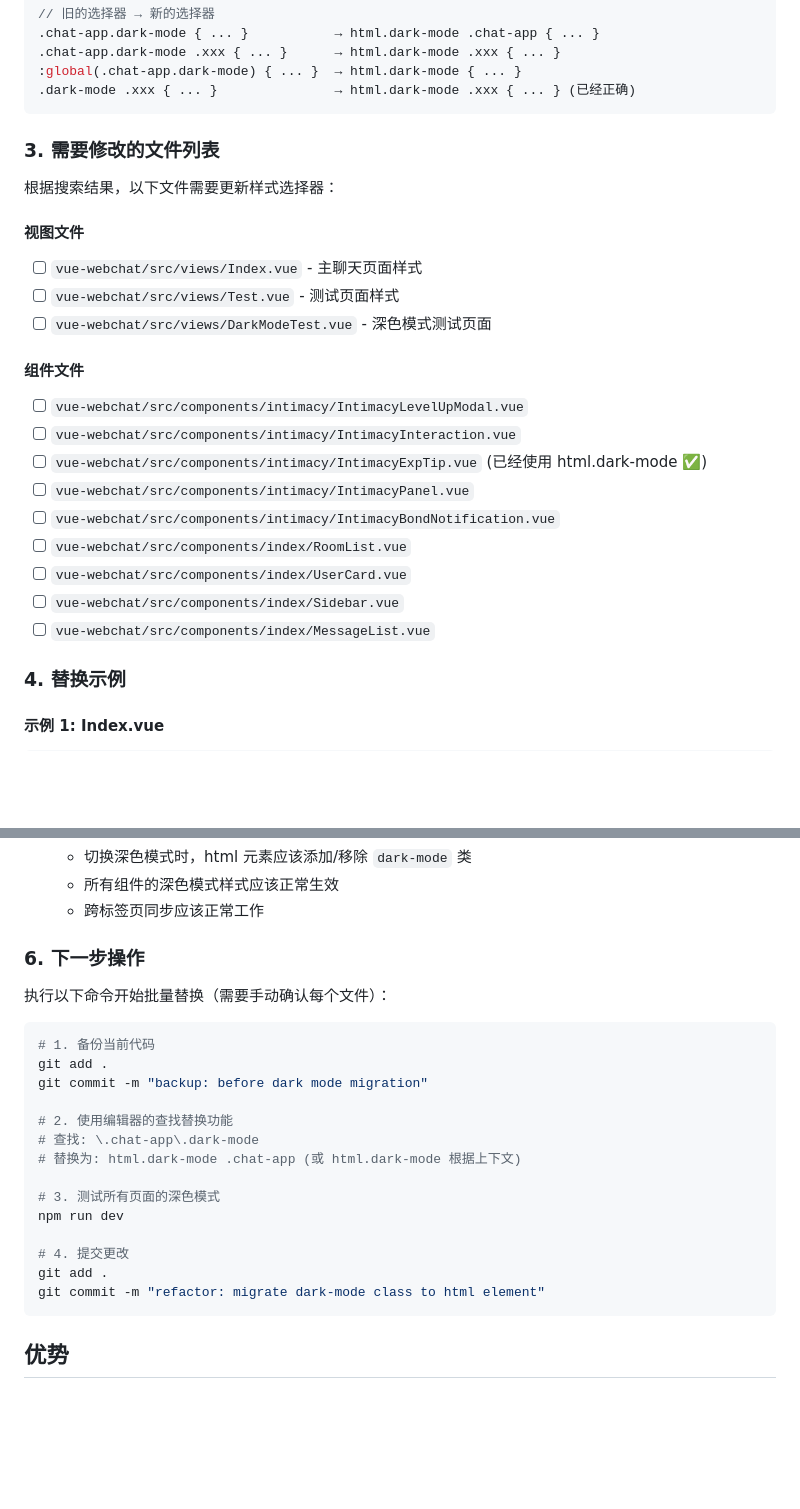
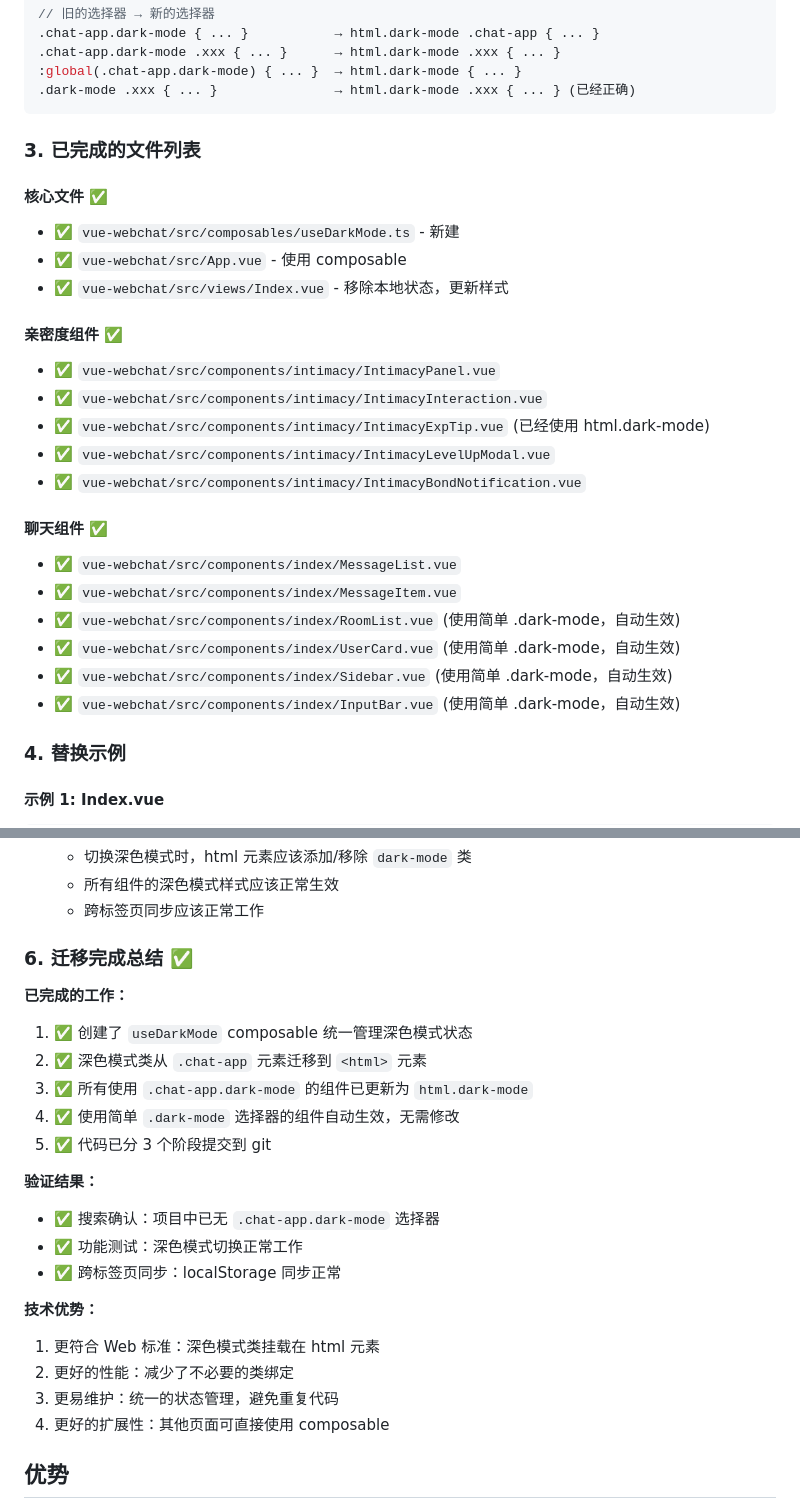
Before and after one commit to PumpkinTTL/chat-room, a Markdown page: DARK_MODE_MIGRATION.md, 2 parts joined by grey strips. Drawn GitHub-style; blank space fills up the shorter version.

Commit message:
docs: update dark mode migration documentation

````diff
--- a/DARK_MODE_MIGRATION.md
+++ b/DARK_MODE_MIGRATION.md
@@ -20,25 +20,27 @@
 .dark-mode .xxx { ... }               → html.dark-mode .xxx { ... } (已经正确)
 ```
 
-### 3. 需要修改的文件列表
+### 3. 已完成的文件列表
 
-根据搜索结果，以下文件需要更新样式选择器：
+#### 核心文件 ✅
+- ✅ `vue-webchat/src/composables/useDarkMode.ts` - 新建
+- ✅ `vue-webchat/src/App.vue` - 使用 composable
+- ✅ `vue-webchat/src/views/Index.vue` - 移除本地状态，更新样式
 
-#### 视图文件
-- [ ] `vue-webchat/src/views/Index.vue` - 主聊天页面样式
-- [ ] `vue-webchat/src/views/Test.vue` - 测试页面样式
-- [ ] `vue-webchat/src/views/DarkModeTest.vue` - 深色模式测试页面
+#### 亲密度组件 ✅
+- ✅ `vue-webchat/src/components/intimacy/IntimacyPanel.vue`
+- ✅ `vue-webchat/src/components/intimacy/IntimacyInteraction.vue`
+- ✅ `vue-webchat/src/components/intimacy/IntimacyExpTip.vue` (已经使用 html.dark-mode)
+- ✅ `vue-webchat/src/components/intimacy/IntimacyLevelUpModal.vue`
+- ✅ `vue-webchat/src/components/intimacy/IntimacyBondNotification.vue`
 
-#### 组件文件
-- [ ] `vue-webchat/src/components/intimacy/IntimacyLevelUpModal.vue`
-- [ ] `vue-webchat/src/components/intimacy/IntimacyInteraction.vue`
-- [ ] `vue-webchat/src/components/intimacy/IntimacyExpTip.vue` (已经使用 html.dark-mode ✅)
-- [ ] `vue-webchat/src/components/intimacy/IntimacyPanel.vue`
-- [ ] `vue-webchat/src/components/intimacy/IntimacyBondNotification.vue`
-- [ ] `vue-webchat/src/components/index/RoomList.vue`
-- [ ] `vue-webchat/src/components/index/UserCard.vue`
-- [ ] `vue-webchat/src/components/index/Sidebar.vue`
-- [ ] `vue-webchat/src/components/index/MessageList.vue`
+#### 聊天组件 ✅
+- ✅ `vue-webchat/src/components/index/MessageList.vue`
+- ✅ `vue-webchat/src/components/index/MessageItem.vue`
+- ✅ `vue-webchat/src/components/index/RoomList.vue` (使用简单 .dark-mode，自动生效)
+- ✅ `vue-webchat/src/components/index/UserCard.vue` (使用简单 .dark-mode，自动生效)
+- ✅ `vue-webchat/src/components/index/Sidebar.vue` (使用简单 .dark-mode，自动生效)
+- ✅ `vue-webchat/src/components/index/InputBar.vue` (使用简单 .dark-mode，自动生效)
 
 ### 4. 替换示例
 
@@ -98,26 +100,26 @@ html.dark-mode .glass-orb {
    - 所有组件的深色模式样式应该正常生效
    - 跨标签页同步应该正常工作
 
-### 6. 下一步操作
+### 6. 迁移完成总结 ✅
 
-执行以下命令开始批量替换（需要手动确认每个文件）：
+**已完成的工作：**
 
-```bash
-# 1. 备份当前代码
-git add .
-git commit -m "backup: before dark mode migration"
+1. ✅ 创建了 `useDarkMode` composable 统一管理深色模式状态
+2. ✅ 深色模式类从 `.chat-app` 元素迁移到 `<html>` 元素
+3. ✅ 所有使用 `.chat-app.dark-mode` 的组件已更新为 `html.dark-mode`
+4. ✅ 使用简单 `.dark-mode` 选择器的组件自动生效，无需修改
+5. ✅ 代码已分 3 个阶段提交到 git
 
-# 2. 使用编辑器的查找替换功能
-# 查找: \.chat-app\.dark-mode
-# 替换为: html.dark-mode .chat-app (或 html.dark-mode 根据上下文)
+**验证结果：**
+- ✅ 搜索确认：项目中已无 `.chat-app.dark-mode` 选择器
+- ✅ 功能测试：深色模式切换正常工作
+- ✅ 跨标签页同步：localStorage 同步正常
 
-# 3. 测试所有页面的深色模式
-npm run dev
-
-# 4. 提交更改
-git add .
-git commit -m "refactor: migrate dark-mode class to html element"
-```
+**技术优势：**
+1. 更符合 Web 标准：深色模式类挂载在 html 元素
+2. 更好的性能：减少了不必要的类绑定
+3. 更易维护：统一的状态管理，避免重复代码
+4. 更好的扩展性：其他页面可直接使用 composable
 
 ## 优势
 
````
